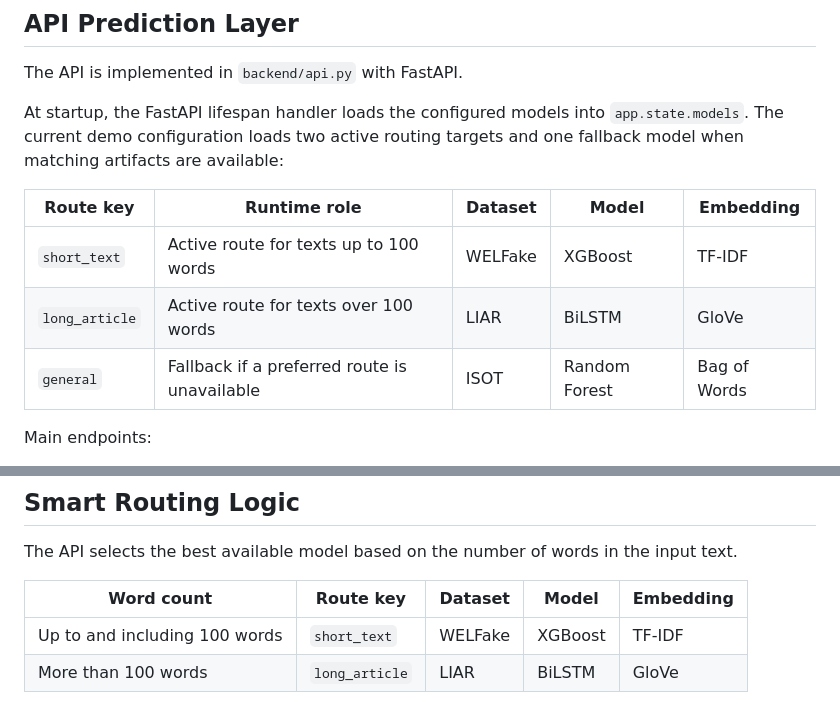
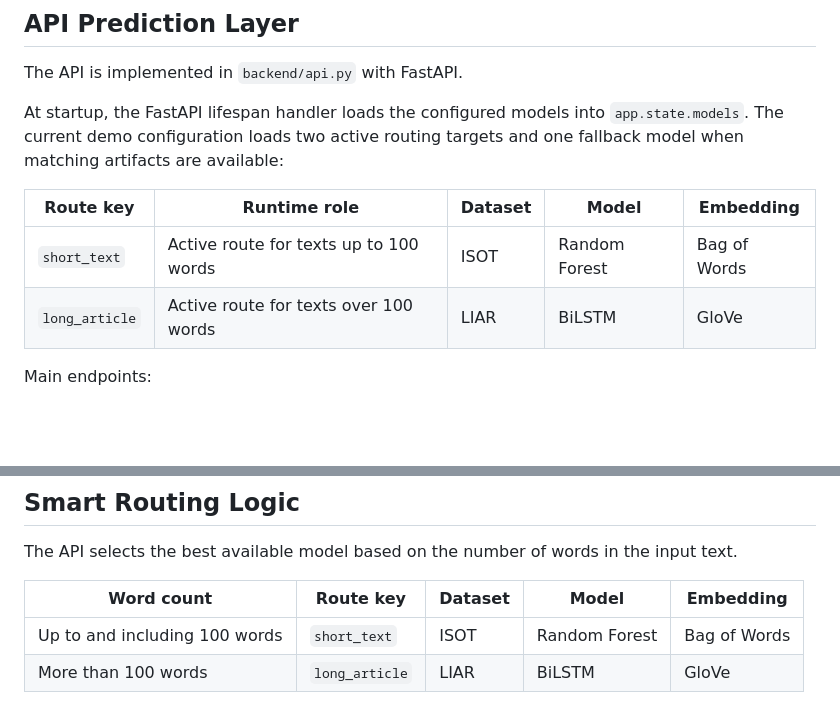
Before and after one commit to wgrzesik/fake-news-detector, a Markdown page: docs/architecture.md, 2 parts joined by grey strips. GitHub-like rendering; blank space fills up the shorter version.

Commit message:
update architecture documentation

```diff
--- a/docs/architecture.md
+++ b/docs/architecture.md
@@ -377,9 +377,8 @@ At startup, the FastAPI lifespan handler loads the configured models into `app.s
 
 | Route key | Runtime role | Dataset | Model | Embedding |
 |---|---|---|---|---|
-| `short_text` | Active route for texts up to 100 words | WELFake | XGBoost | TF-IDF |
+| `short_text` | Active route for texts up to 100 words | ISOT | Random Forest | Bag of Words |
 | `long_article` | Active route for texts over 100 words | LIAR | BiLSTM | GloVe |
-| `general` | Fallback if a preferred route is unavailable | ISOT | Random Forest | Bag of Words |
 
 Main endpoints:
 
@@ -412,7 +411,7 @@ The API selects the best available model based on the number of words in the inp
 
 | Word count | Route key | Dataset | Model | Embedding |
 |---|---|---|---|---|
-| Up to and including 100 words | `short_text` | WELFake | XGBoost | TF-IDF |
+| Up to and including 100 words | `short_text` | ISOT | Random Forest | Bag of Words |
 | More than 100 words | `long_article` | LIAR | BiLSTM | GloVe |
 
 The original runtime design considered three buckets: `short_text`, `general`, and `long_article`. After reviewing the experiment results and simplifying the deployment behavior, the middle bucket was removed from active routing. The `general` model is still loaded as a safety fallback, so if the preferred route is unavailable, the API falls back to `general` or to the first loaded model.
```
